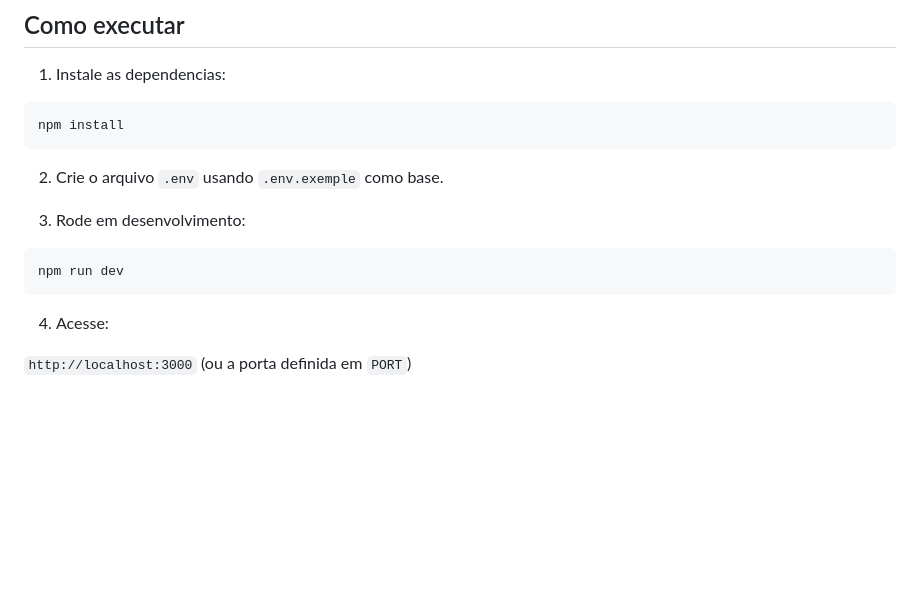
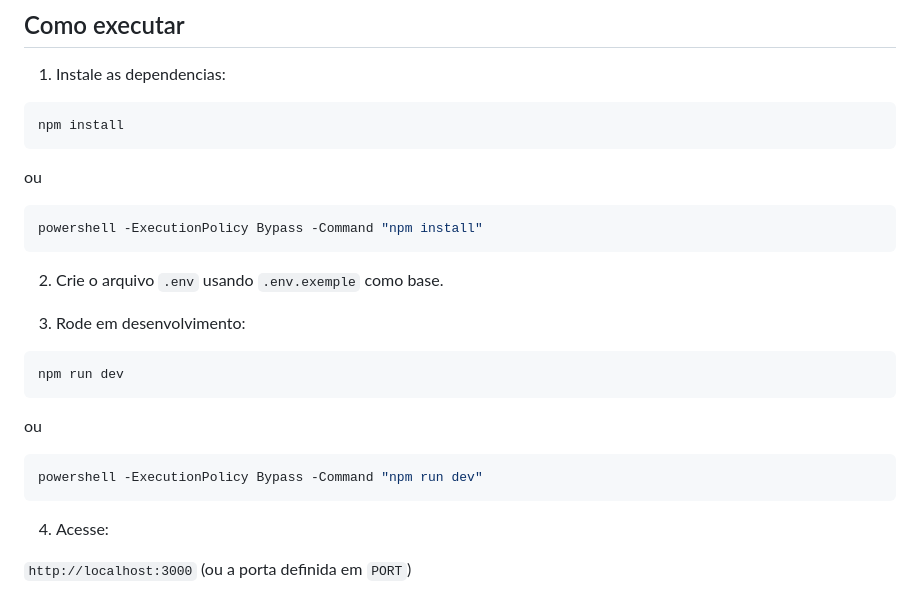
Before and after one commit to carlos-nevesaraujo/senac-back, a Markdown page: README.md, the part around the change. Rendered like a GitHub page; blank space fills up the shorter version.

Commit message:
Include PowerShell commands in README
Added PowerShell commands for npm installation and running in development.

````diff
--- a/README.md
+++ b/README.md
@@ -57,6 +57,12 @@ projeto-senac-back/
 ```bash
 npm install
 ```
+ou
+
+```bash
+powershell -ExecutionPolicy Bypass -Command "npm install"
+```
+
 
 2. Crie o arquivo `.env` usando `.env.exemple` como base.
 
@@ -65,6 +71,12 @@ npm install
 ```bash
 npm run dev
 ```
+ou
+
+```bash
+powershell -ExecutionPolicy Bypass -Command "npm run dev"
+```
+
 
 4. Acesse:
 
````
